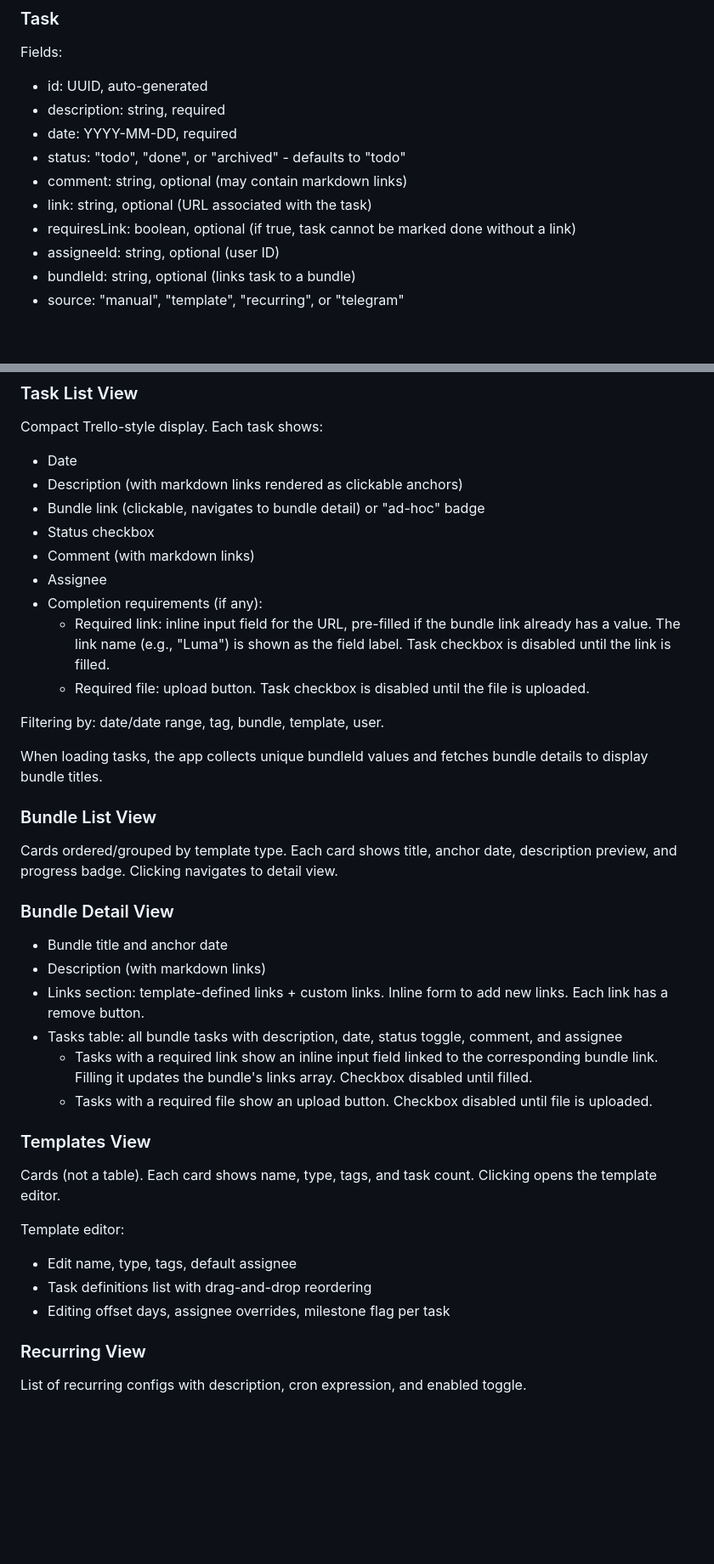
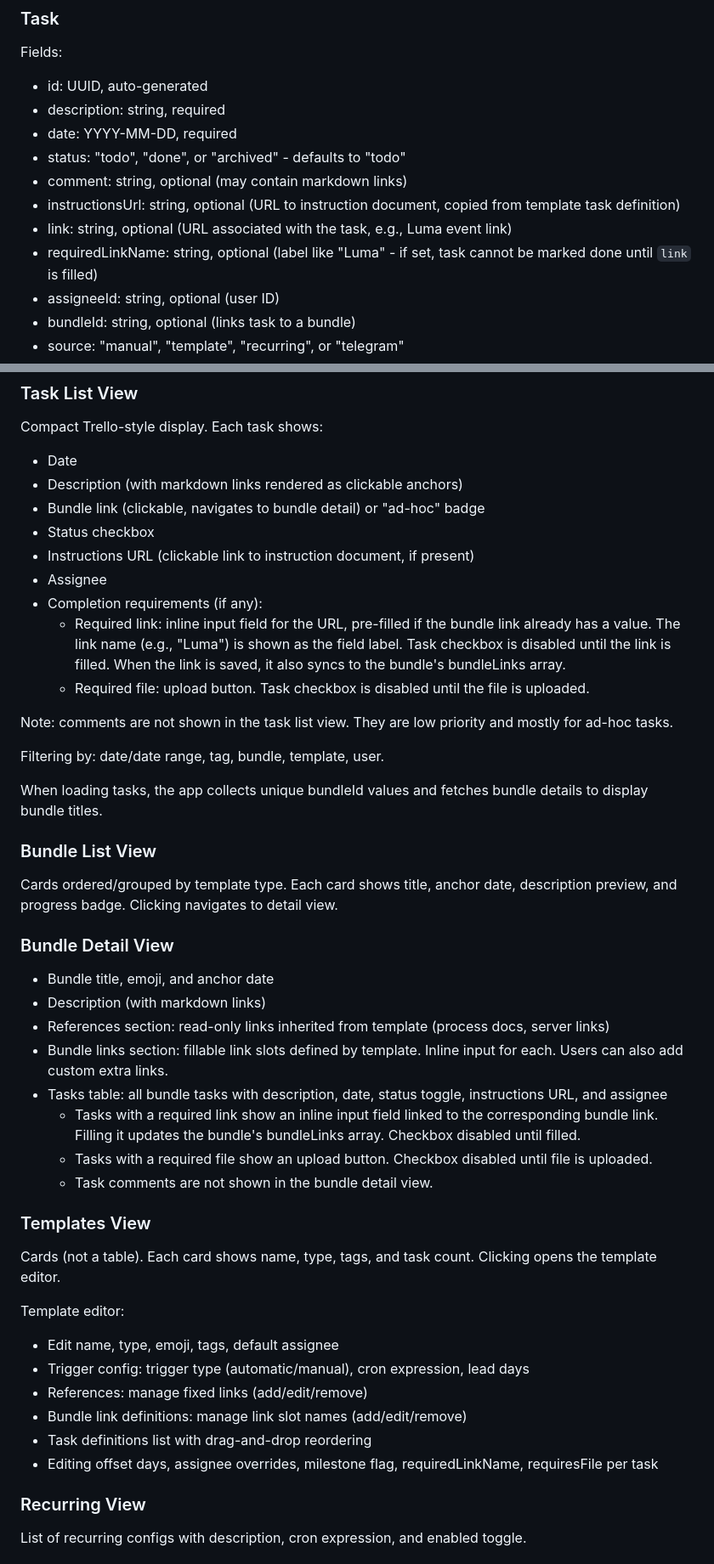
Before and after one commit to alexeygrigorev/datatasks, a Markdown page: docs/specs.md, 2 parts joined by grey strips. Shown at 85% size. GitHub-like rendering; blank space fills up the shorter version.

```diff
--- a/docs/specs.md
+++ b/docs/specs.md
@@ -161,8 +161,9 @@ Fields:
 - date: YYYY-MM-DD, required
 - status: "todo", "done", or "archived" - defaults to "todo"
 - comment: string, optional (may contain markdown links)
-- link: string, optional (URL associated with the task)
-- requiresLink: boolean, optional (if true, task cannot be marked done without a link)
+- instructionsUrl: string, optional (URL to instruction document, copied from template task definition)
+- link: string, optional (URL associated with the task, e.g., Luma event link)
+- requiredLinkName: string, optional (label like "Luma" - if set, task cannot be marked done until `link` is filled)
 - assigneeId: string, optional (user ID)
 - bundleId: string, optional (links task to a bundle)
 - source: "manual", "template", "recurring", or "telegram"
@@ -321,11 +330,13 @@ Compact Trello-style display. Each task shows:
 - Description (with markdown links rendered as clickable anchors)
 - Bundle link (clickable, navigates to bundle detail) or "ad-hoc" badge
 - Status checkbox
-- Comment (with markdown links)
+- Instructions URL (clickable link to instruction document, if present)
 - Assignee
 - Completion requirements (if any):
-  - Required link: inline input field for the URL, pre-filled if the bundle link already has a value. The link name (e.g., "Luma") is shown as the field label. Task checkbox is disabled until the link is filled.
+  - Required link: inline input field for the URL, pre-filled if the bundle link already has a value. The link name (e.g., "Luma") is shown as the field label. Task checkbox is disabled until the link is filled. When the link is saved, it also syncs to the bundle's bundleLinks array.
   - Required file: upload button. Task checkbox is disabled until the file is uploaded.
+
+Note: comments are not shown in the task list view. They are low priority and mostly for ad-hoc tasks.
 
 Filtering by: date/date range, tag, bundle, template, user.
 
@@ -337,21 +348,26 @@ Cards ordered/grouped by template type. Each card shows title, anchor date, desc
 
 ### Bundle Detail View
 
-- Bundle title and anchor date
+- Bundle title, emoji, and anchor date
 - Description (with markdown links)
-- Links section: template-defined links + custom links. Inline form to add new links. Each link has a remove button.
-- Tasks table: all bundle tasks with description, date, status toggle, comment, and assignee
-  - Tasks with a required link show an inline input field linked to the corresponding bundle link. Filling it updates the bundle's links array. Checkbox disabled until filled.
+- References section: read-only links inherited from template (process docs, server links)
+- Bundle links section: fillable link slots defined by template. Inline input for each. Users can also add custom extra links.
+- Tasks table: all bundle tasks with description, date, status toggle, instructions URL, and assignee
+  - Tasks with a required link show an inline input field linked to the corresponding bundle link. Filling it updates the bundle's bundleLinks array. Checkbox disabled until filled.
   - Tasks with a required file show an upload button. Checkbox disabled until file is uploaded.
+  - Task comments are not shown in the bundle detail view.
 
 ### Templates View
 
 Cards (not a table). Each card shows name, type, tags, and task count. Clicking opens the template editor.
 
 Template editor:
-- Edit name, type, tags, default assignee
+- Edit name, type, emoji, tags, default assignee
+- Trigger config: trigger type (automatic/manual), cron expression, lead days
+- References: manage fixed links (add/edit/remove)
+- Bundle link definitions: manage link slot names (add/edit/remove)
 - Task definitions list with drag-and-drop reordering
-- Editing offset days, assignee overrides, milestone flag per task
+- Editing offset days, assignee overrides, milestone flag, requiredLinkName, requiresFile per task
 
 ### Recurring View
 
```
Also changed, not shown: other parts of docs/specs.md (+41 -16 lines), docs/data.md (+51 -33 lines).
